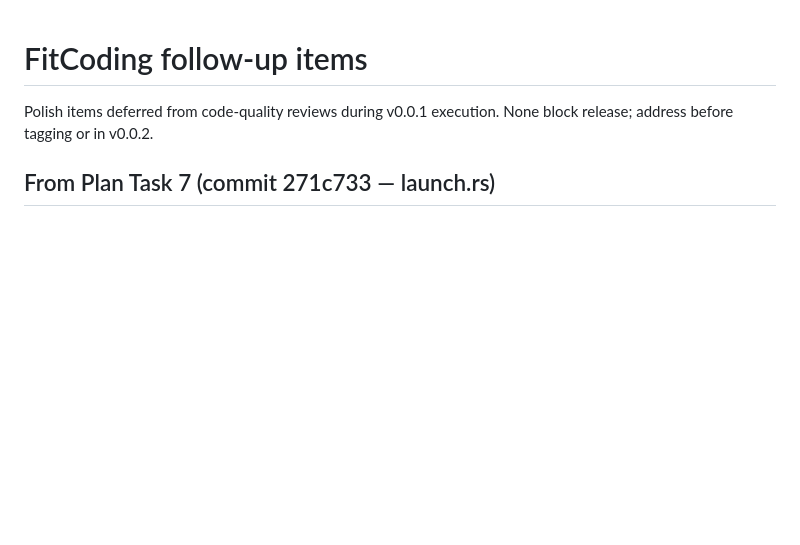
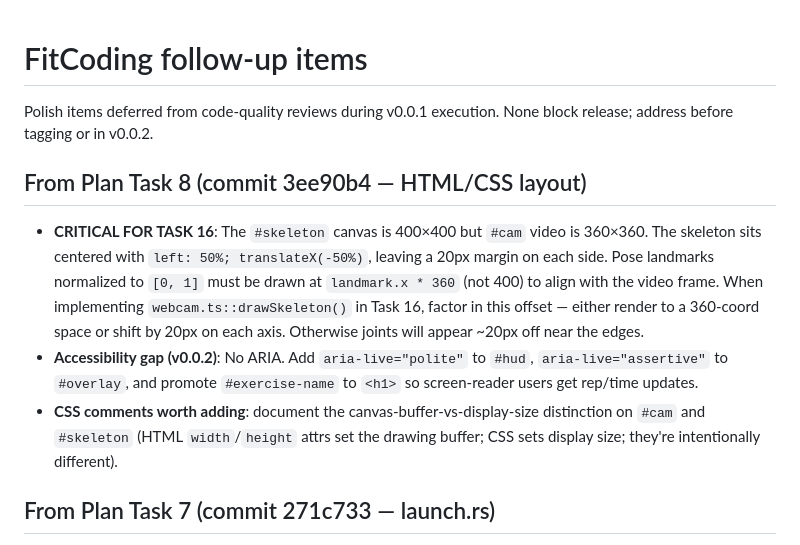
Before and after one commit to AndrewWayne/FitCoding, a Markdown page: docs/superpowers/followups.md, the part around the change. GitHub-like rendering; blank space fills up the shorter version.

Commit message:
docs: track task 8 follow-ups (skeleton offset, a11y, css comments)

```diff
--- a/docs/superpowers/followups.md
+++ b/docs/superpowers/followups.md
@@ -1,6 +1,12 @@
 # FitCoding follow-up items
 
 Polish items deferred from code-quality reviews during v0.0.1 execution. None block release; address before tagging or in v0.0.2.
+
+## From Plan Task 8 (commit 3ee90b4 — HTML/CSS layout)
+
+- **CRITICAL FOR TASK 16**: The `#skeleton` canvas is 400×400 but `#cam` video is 360×360. The skeleton sits centered with `left: 50%; translateX(-50%)`, leaving a 20px margin on each side. Pose landmarks normalized to `[0, 1]` must be drawn at `landmark.x * 360` (not 400) to align with the video frame. When implementing `webcam.ts::drawSkeleton()` in Task 16, factor in this offset — either render to a 360-coord space or shift by 20px on each axis. Otherwise joints will appear ~20px off near the edges.
+- **Accessibility gap (v0.0.2)**: No ARIA. Add `aria-live="polite"` to `#hud`, `aria-live="assertive"` to `#overlay`, and promote `#exercise-name` to `<h1>` so screen-reader users get rep/time updates.
+- **CSS comments worth adding**: document the canvas-buffer-vs-display-size distinction on `#cam` and `#skeleton` (HTML `width`/`height` attrs set the drawing buffer; CSS sets display size; they're intentionally different).
 
 ## From Plan Task 7 (commit 271c733 — launch.rs)
 
```
